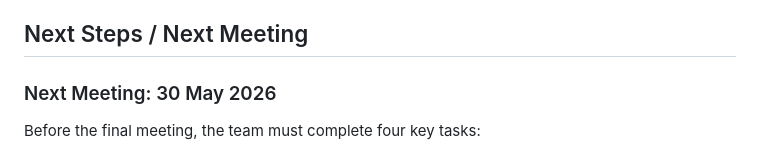
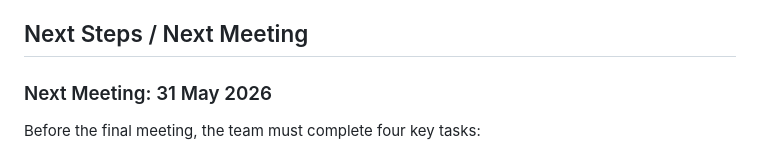
Before and after one commit to wlaa41/CoventryUniversity_503IT_Originals, a Markdown page: meeting/meeting_3/meeting_3.md, the part around the change. GitHub-like rendering.

Commit message:
Update meeting_3.md date was wrong of next meeting.

```diff
--- a/meeting/meeting_3/meeting_3.md
+++ b/meeting/meeting_3/meeting_3.md
@@ -51,7 +51,7 @@
 
 ## Next Steps / Next Meeting
 
-### Next Meeting: 30 May 2026
+### Next Meeting: 31 May 2026
 
 Before the final meeting, the team must complete four key tasks:
 
```
